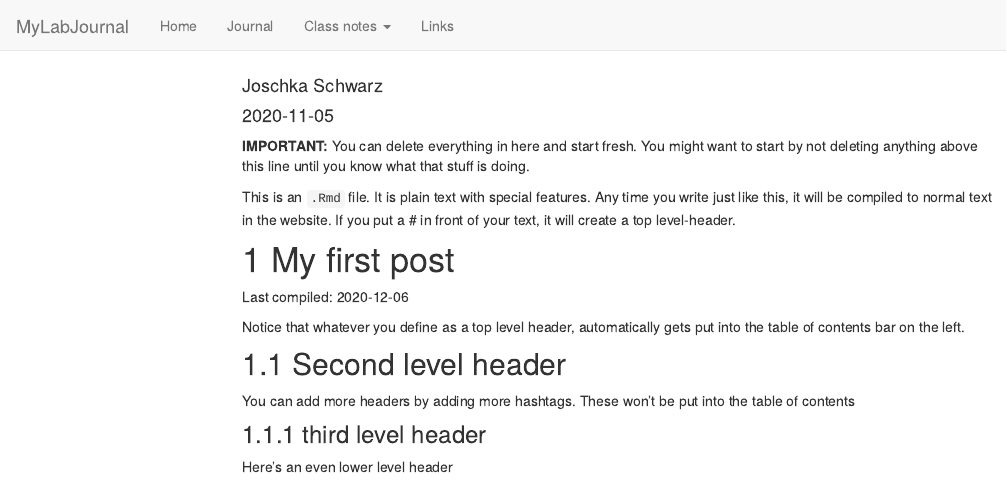
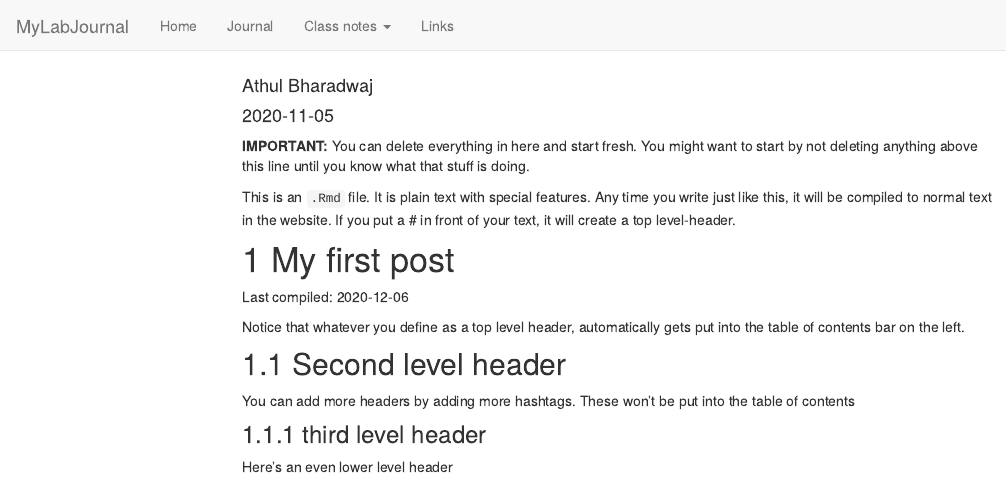
Before and after one commit to TUHHStartupEngineers-Classroom/ws20-business-data-science-basics---lab-journal-Athul-star, an R Markdown document (journal.Rmd): the page in a window 1100 px wide, from its top. Rendered offline with R 4.5, knitr and Pandoc, with nearby package versions; code that draws random numbers runs with fixed seeds of ours; menus at the side of the page are left out.

Commit message:
Update journal.Rmd

```diff
--- a/journal.Rmd
+++ b/journal.Rmd
@@ -1,6 +1,6 @@
 ---
 title: "Journal (reproducible report)"
-author: "Joschka Schwarz"
+author: "Athul Bharadwaj"
 date: "2020-11-05"
 output:
   html_document:
```
